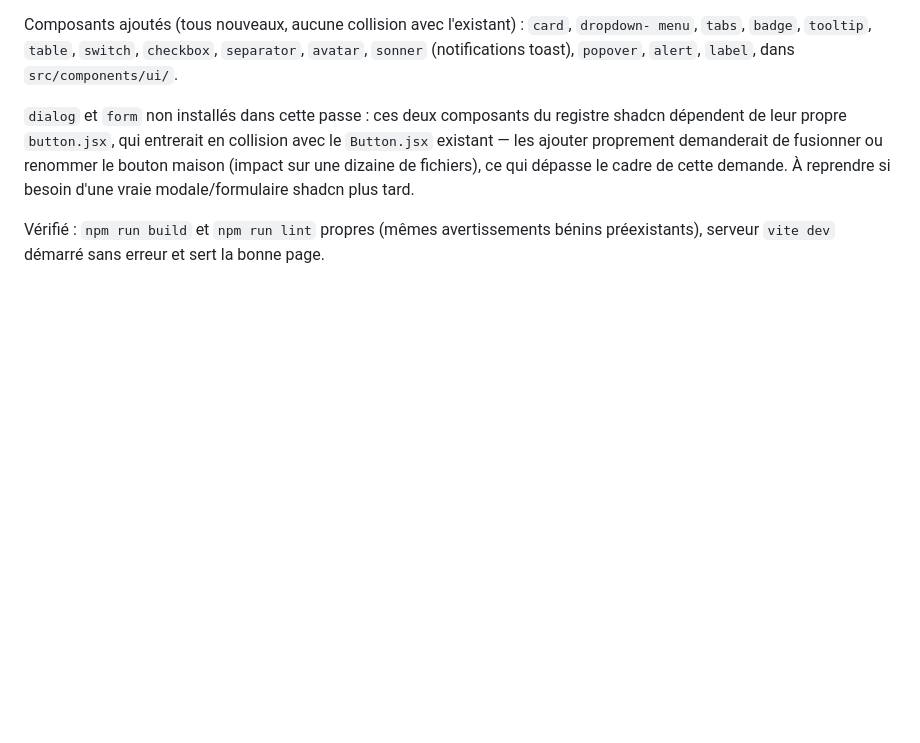
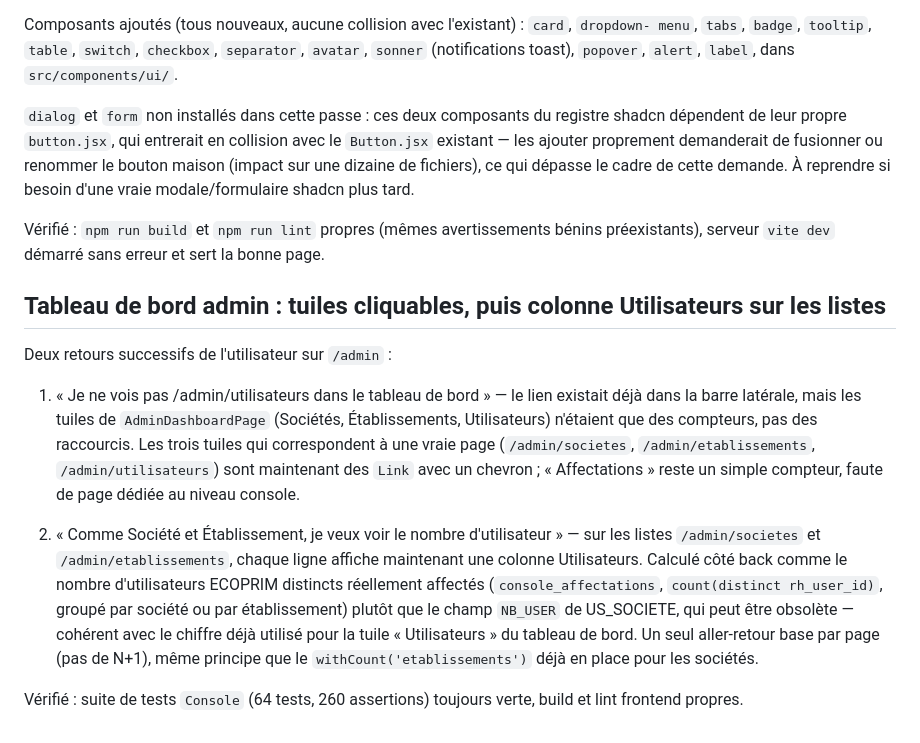
Before and after one commit to Romasuperdev/ECOPRIM, a Markdown page: AVANCEMENT.md, the part around the change. Drawn GitHub-style; blank space fills up the shorter version.

Commit message:
Documente les deux correctifs admin (tuiles cliquables, colonne Utilisateurs)
Co-Authored-By: Claude Sonnet 5 <noreply@anthropic.com>

```diff
--- a/AVANCEMENT.md
+++ b/AVANCEMENT.md
@@ -2263,3 +2263,26 @@ demande. À reprendre si besoin d'une vraie modale/formulaire shadcn plus tard.
 
 Vérifié : `npm run build` et `npm run lint` propres (mêmes avertissements bénins
 préexistants), serveur `vite dev` démarré sans erreur et sert la bonne page.
+
+## Tableau de bord admin : tuiles cliquables, puis colonne Utilisateurs sur les listes
+
+Deux retours successifs de l'utilisateur sur `/admin` :
+
+1. « Je ne vois pas /admin/utilisateurs dans le tableau de bord » — le lien existait déjà
+   dans la barre latérale, mais les tuiles de `AdminDashboardPage` (Sociétés,
+   Établissements, Utilisateurs) n'étaient que des compteurs, pas des raccourcis. Les trois
+   tuiles qui correspondent à une vraie page (`/admin/societes`, `/admin/etablissements`,
+   `/admin/utilisateurs`) sont maintenant des `Link` avec un chevron ; « Affectations »
+   reste un simple compteur, faute de page dédiée au niveau console.
+
+2. « Comme Société et Établissement, je veux voir le nombre d'utilisateur » — sur les
+   listes `/admin/societes` et `/admin/etablissements`, chaque ligne affiche maintenant une
+   colonne Utilisateurs. Calculé côté back comme le nombre d'utilisateurs ECOPRIM distincts
+   réellement affectés (`console_affectations`, `count(distinct rh_user_id)`, groupé par
+   société ou par établissement) plutôt que le champ `NB_USER` de US_SOCIETE, qui peut être
+   obsolète — cohérent avec le chiffre déjà utilisé pour la tuile « Utilisateurs » du
+   tableau de bord. Un seul aller-retour base par page (pas de N+1), même principe que le
+   `withCount('etablissements')` déjà en place pour les sociétés.
+
+Vérifié : suite de tests `Console` (64 tests, 260 assertions) toujours verte, build et lint
+frontend propres.
```
